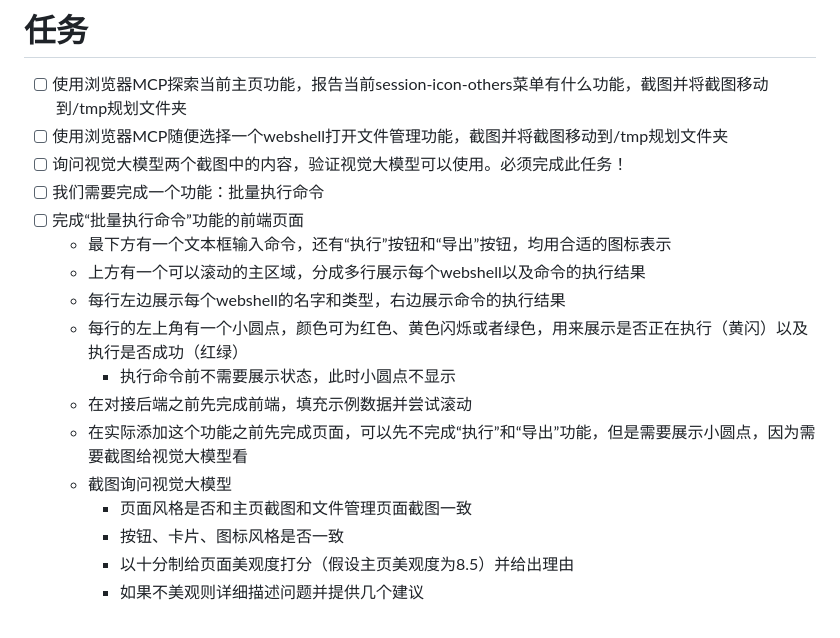
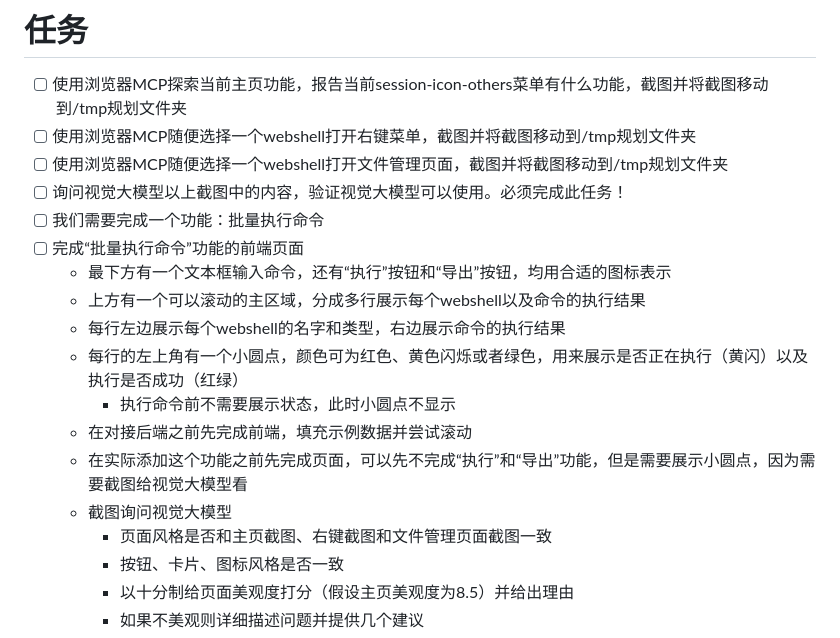
Before and after one commit to Marven11/EtherGhost, a Markdown page: TASK.md, the part around the change. Rendered like a GitHub page.

Commit message:
Update TASK

```diff
--- a/TASK.md
+++ b/TASK.md
@@ -11,8 +11,9 @@ EtherGhost使用poetry管理代码，使用pyright保证代码质量
 # 任务
 
 - [ ] 使用浏览器MCP探索当前主页功能，报告当前session-icon-others菜单有什么功能，截图并将截图移动到/tmp规划文件夹
-- [ ] 使用浏览器MCP随便选择一个webshell打开文件管理功能，截图并将截图移动到/tmp规划文件夹
-- [ ] 询问视觉大模型两个截图中的内容，验证视觉大模型可以使用。必须完成此任务！
+- [ ] 使用浏览器MCP随便选择一个webshell打开右键菜单，截图并将截图移动到/tmp规划文件夹
+- [ ] 使用浏览器MCP随便选择一个webshell打开文件管理页面，截图并将截图移动到/tmp规划文件夹
+- [ ] 询问视觉大模型以上截图中的内容，验证视觉大模型可以使用。必须完成此任务！
 - [ ] 我们需要完成一个功能：批量执行命令
 - [ ] 完成“批量执行命令”功能的前端页面
   - 最下方有一个文本框输入命令，还有“执行”按钮和“导出”按钮，均用合适的图标表示
@@ -23,7 +24,7 @@ EtherGhost使用poetry管理代码，使用pyright保证代码质量
   - 在对接后端之前先完成前端，填充示例数据并尝试滚动
   - 在实际添加这个功能之前先完成页面，可以先不完成“执行”和“导出”功能，但是需要展示小圆点，因为需要截图给视觉大模型看
   - 截图询问视觉大模型
-    - 页面风格是否和主页截图和文件管理页面截图一致
+    - 页面风格是否和主页截图、右键截图和文件管理页面截图一致
     - 按钮、卡片、图标风格是否一致
     - 以十分制给页面美观度打分（假设主页美观度为8.5）并给出理由
     - 如果不美观则详细描述问题并提供几个建议
```
